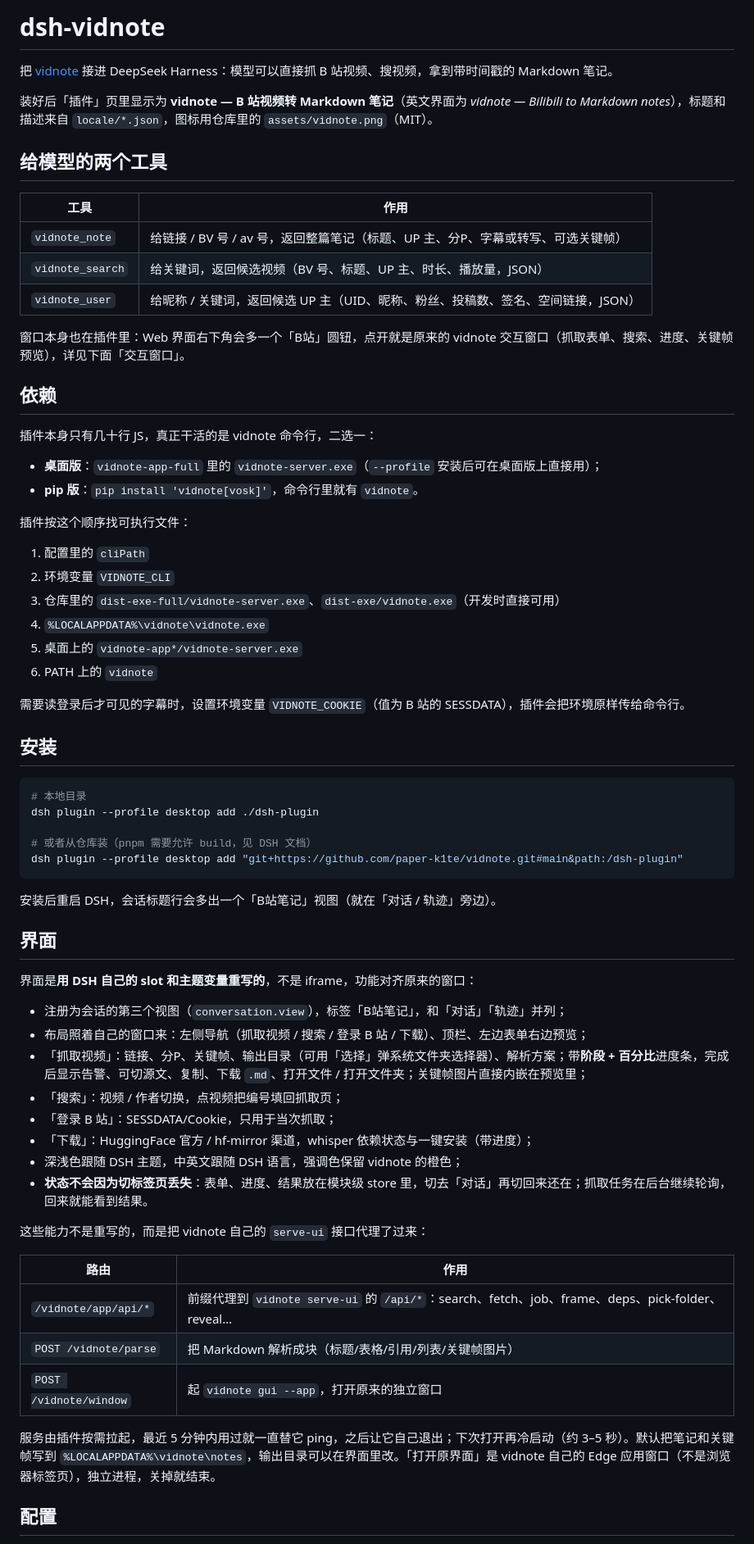
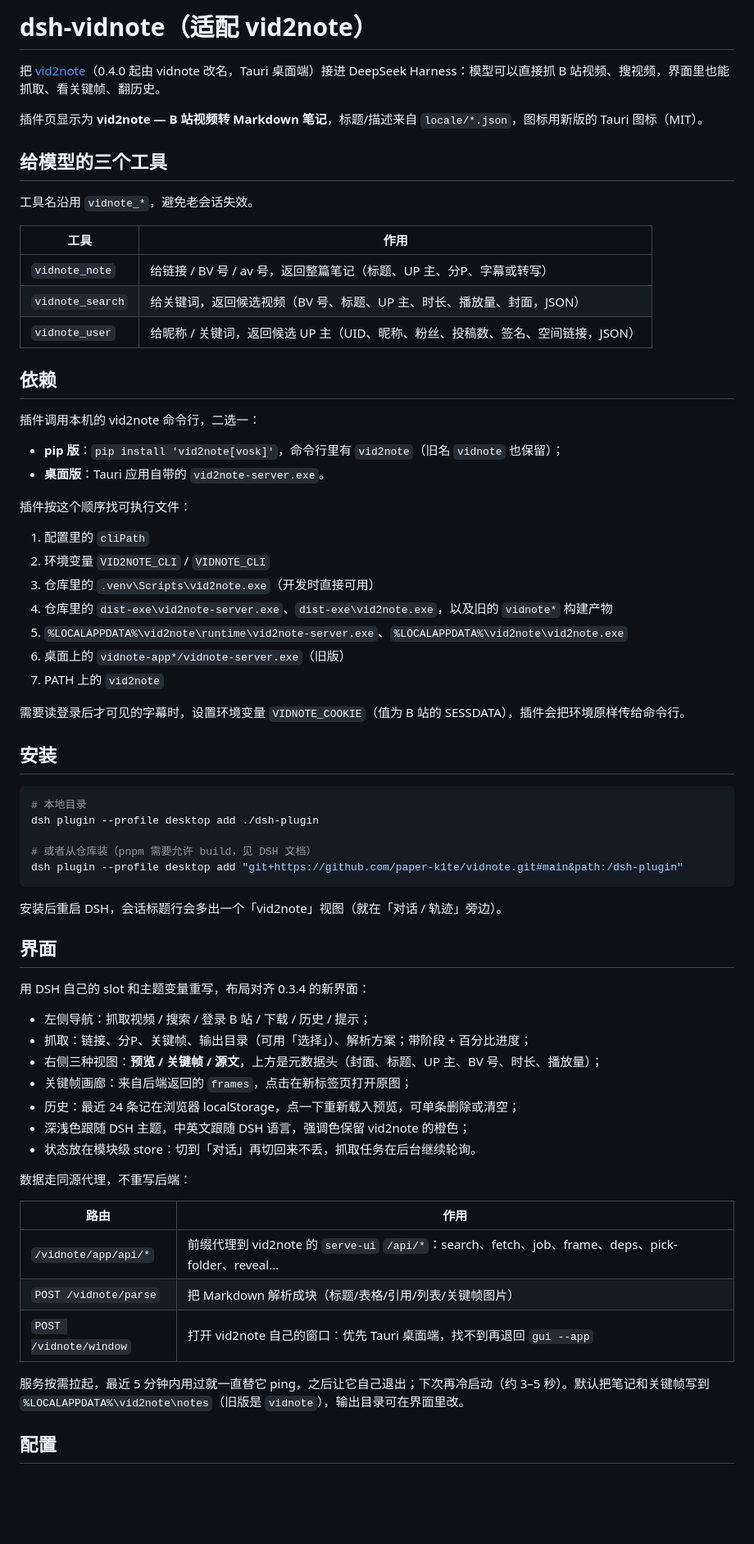
Before and after one commit to paper-k1te/vidnote, a Markdown page: dsh-plugin/README.md, the part around one of its changes. Shown at 82% size. Rendered like a GitHub page; blank space fills up the shorter version.

````diff
--- a/dsh-plugin/README.md
+++ b/dsh-plugin/README.md
@@ -1,34 +1,35 @@
-# dsh-vidnote
+# dsh-vidnote（适配 vid2note）
 
-把 [vidnote](https://github.com/paper-k1te/vidnote) 接进 DeepSeek Harness：模型可以直接抓 B 站视频、搜视频，拿到带时间戳的 Markdown 笔记。
+把 [vid2note](https://github.com/paper-k1te/vidnote)（0.4.0 起由 vidnote 改名，Tauri 桌面端）接进 DeepSeek Harness：模型可以直接抓 B 站视频、搜视频，界面里也能抓取、看关键帧、翻历史。
 
-装好后「插件」页里显示为 **vidnote — B 站视频转 Markdown 笔记**（英文界面为 *vidnote — Bilibili to Markdown notes*），标题和描述来自 `locale/*.json`，图标用仓库里的 `assets/vidnote.png`（MIT）。
+插件页显示为 **vid2note — B 站视频转 Markdown 笔记**，标题/描述来自 `locale/*.json`，图标用新版的 Tauri 图标（MIT）。
 
-## 给模型的两个工具
+## 给模型的三个工具
+
+工具名沿用 `vidnote_*`，避免老会话失效。
 
 | 工具 | 作用 |
 | --- | --- |
-| `vidnote_note` | 给链接 / BV 号 / av 号，返回整篇笔记（标题、UP 主、分P、字幕或转写、可选关键帧） |
-| `vidnote_search` | 给关键词，返回候选视频（BV 号、标题、UP 主、时长、播放量，JSON） |
+| `vidnote_note` | 给链接 / BV 号 / av 号，返回整篇笔记（标题、UP 主、分P、字幕或转写） |
+| `vidnote_search` | 给关键词，返回候选视频（BV 号、标题、UP 主、时长、播放量、封面，JSON） |
 | `vidnote_user` | 给昵称 / 关键词，返回候选 UP 主（UID、昵称、粉丝、投稿数、签名、空间链接，JSON） |
-
-窗口本身也在插件里：Web 界面右下角会多一个「B站」圆钮，点开就是原来的 vidnote 交互窗口（抓取表单、搜索、进度、关键帧预览），详见下面「交互窗口」。
 
 ## 依赖
 
-插件本身只有几十行 JS，真正干活的是 vidnote 命令行，二选一：
+插件调用本机的 vid2note 命令行，二选一：
 
-- **桌面版**：`vidnote-app-full` 里的 `vidnote-server.exe`（`--profile` 安装后可在桌面版上直接用）；
-- **pip 版**：`pip install 'vidnote[vosk]'`，命令行里就有 `vidnote`。
+- **pip 版**：`pip install 'vid2note[vosk]'`，命令行里有 `vid2note`（旧名 `vidnote` 也保留）；
+- **桌面版**：Tauri 应用自带的 `vid2note-server.exe`。
 
 插件按这个顺序找可执行文件：
 
 1. 配置里的 `cliPath`
-2. 环境变量 `VIDNOTE_CLI`
-3. 仓库里的 `dist-exe-full/vidnote-server.exe`、`dist-exe/vidnote.exe`（开发时直接可用）
-4. `%LOCALAPPDATA%\vidnote\vidnote.exe`
-5. 桌面上的 `vidnote-app*/vidnote-server.exe`
-6. PATH 上的 `vidnote`
+2. 环境变量 `VID2NOTE_CLI` / `VIDNOTE_CLI`
+3. 仓库里的 `.venv\Scripts\vid2note.exe`（开发时直接可用）
+4. 仓库里的 `dist-exe\vid2note-server.exe`、`dist-exe\vid2note.exe`，以及旧的 `vidnote*` 构建产物
+5. `%LOCALAPPDATA%\vid2note\runtime\vid2note-server.exe`、`%LOCALAPPDATA%\vid2note\vid2note.exe`
+6. 桌面上的 `vidnote-app*/vidnote-server.exe`（旧版）
+7. PATH 上的 `vid2note`
 
 需要读登录后才可见的字幕时，设置环境变量 `VIDNOTE_COOKIE`（值为 B 站的 SESSDATA），插件会把环境原样传给命令行。
 
@@ -42,30 +43,29 @@ dsh plugin --profile desktop add ./dsh-plugin
 dsh plugin --profile desktop add "git+https://github.com/paper-k1te/vidnote.git#main&path:/dsh-plugin"
 ```
 
-安装后重启 DSH，会话标题行会多出一个「B站笔记」视图（就在「对话 / 轨迹」旁边）。
+安装后重启 DSH，会话标题行会多出一个「vid2note」视图（就在「对话 / 轨迹」旁边）。
 
 ## 界面
 
-界面是**用 DSH 自己的 slot 和主题变量重写的**，不是 iframe，功能对齐原来的窗口：
+用 DSH 自己的 slot 和主题变量重写，布局对齐 0.3.4 的新界面：
 
-- 注册为会话的第三个视图（`conversation.view`），标签「B站笔记」，和「对话」「轨迹」并列；
-- 布局照着自己的窗口来：左侧导航（抓取视频 / 搜索 / 登录 B 站 / 下载）、顶栏、左边表单右边预览；
-- 「抓取视频」：链接、分P、关键帧、输出目录（可用「选择」弹系统文件夹选择器）、解析方案；带**阶段 + 百分比**进度条，完成后显示告警、可切源文、复制、下载 `.md`、打开文件 / 打开文件夹；关键帧图片直接内嵌在预览里；
-- 「搜索」：视频 / 作者切换，点视频把编号填回抓取页；
-- 「登录 B 站」：SESSDATA/Cookie，只用于当次抓取；
-- 「下载」：HuggingFace 官方 / hf-mirror 渠道，whisper 依赖状态与一键安装（带进度）；
-- 深浅色跟随 DSH 主题，中英文跟随 DSH 语言，强调色保留 vidnote 的橙色；
-- **状态不会因为切标签页丢失**：表单、进度、结果放在模块级 store 里，切去「对话」再切回来还在；抓取任务在后台继续轮询，回来就能看到结果。
+- 左侧导航：抓取视频 / 搜索 / 登录 B 站 / 下载 / 历史 / 提示；
+- 抓取：链接、分P、关键帧、输出目录（可用「选择」）、解析方案；带阶段 + 百分比进度；
+- 右侧三种视图：**预览 / 关键帧 / 源文**，上方是元数据头（封面、标题、UP 主、BV 号、时长、播放量）；
+- 关键帧画廊：来自后端返回的 `frames`，点击在新标签页打开原图；
+- 历史：最近 24 条记在浏览器 localStorage，点一下重新载入预览，可单条删除或清空；
+- 深浅色跟随 DSH 主题，中英文跟随 DSH 语言，强调色保留 vid2note 的橙色；
+- 状态放在模块级 store：切到「对话」再切回来不丢，抓取任务在后台继续轮询。
 
-这些能力不是重写的，而是把 vidnote 自己的 `serve-ui` 接口代理了过来：
+数据走同源代理，不重写后端：
 
 | 路由 | 作用 |
 | --- | --- |
-| `/vidnote/app/api/*` | 前缀代理到 `vidnote serve-ui` 的 `/api/*`：search、fetch、job、frame、deps、pick-folder、reveal… |
+| `/vidnote/app/api/*` | 前缀代理到 vid2note 的 `serve-ui` `/api/*`：search、fetch、job、frame、deps、pick-folder、reveal… |
 | `POST /vidnote/parse` | 把 Markdown 解析成块（标题/表格/引用/列表/关键帧图片） |
-| `POST /vidnote/window` | 起 `vidnote gui --app`，打开原来的独立窗口 |
+| `POST /vidnote/window` | 打开 vid2note 自己的窗口：优先 Tauri 桌面端，找不到再退回 `gui --app` |
 
-服务由插件按需拉起，最近 5 分钟内用过就一直替它 ping，之后让它自己退出；下次打开再冷启动（约 3–5 秒）。默认把笔记和关键帧写到 `%LOCALAPPDATA%\vidnote\notes`，输出目录可以在界面里改。「打开原界面」是 vidnote 自己的 Edge 应用窗口（不是浏览器标签页），独立进程，关掉就结束。
+服务按需拉起，最近 5 分钟内用过就一直替它 ping，之后让它自己退出；下次再冷启动（约 3–5 秒）。默认把笔记和关键帧写到 `%LOCALAPPDATA%\vid2note\notes`（旧版是 `vidnote`），输出目录可在界面里改。
 
 ## 配置
 
````
Also changed, not shown: other parts of dsh-plugin/README.md (+15 -29 lines), dsh-plugin/icon.png, 9 other files.
